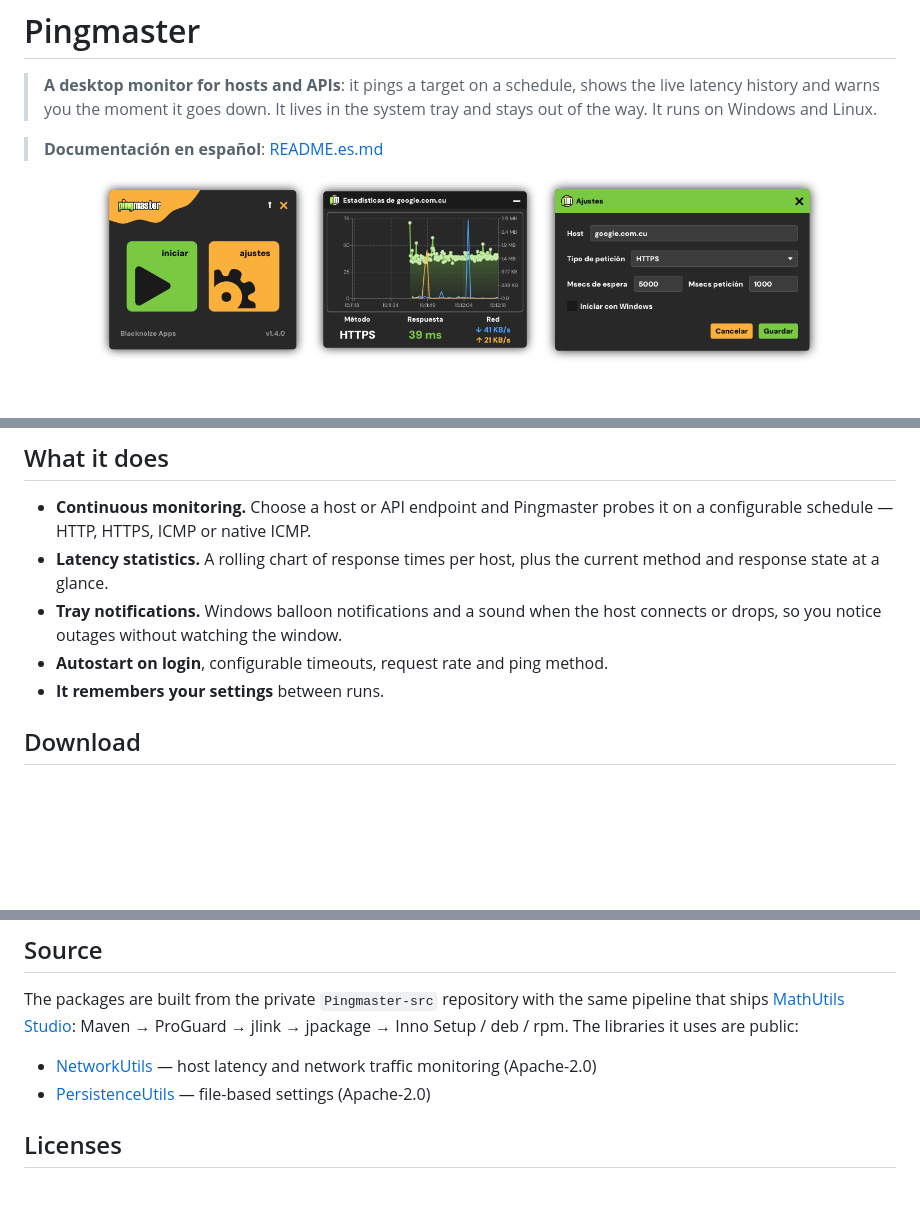
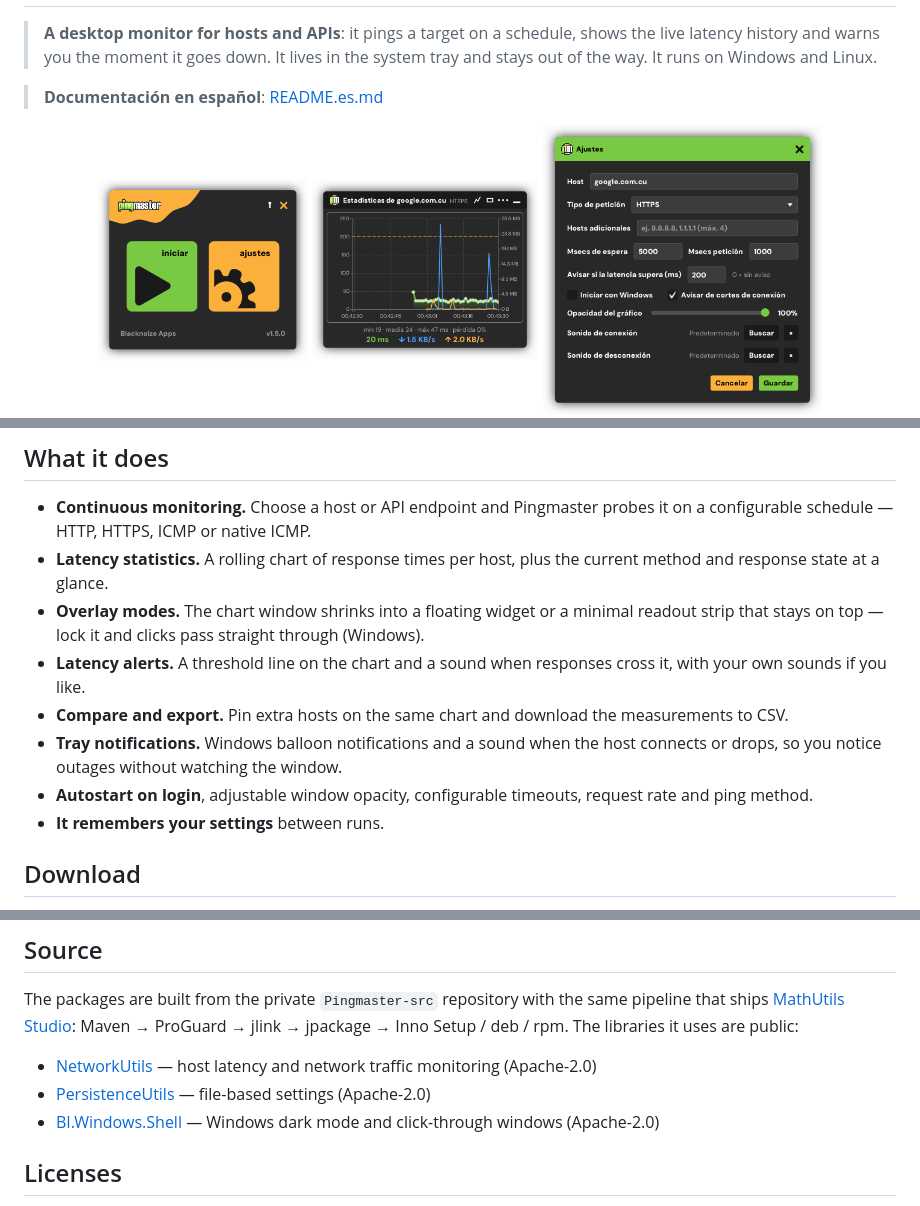
Before and after one commit to blacknoize404/Pingmaster, a Markdown page: README.md, 3 parts joined by grey strips. Rendered like a GitHub page; pictures changed too: docs/images/pingmaster-about.png, docs/images/pingmaster-landing.png, docs/images/pingmaster-settings.png; blank space fills up the shorter version.

```diff
--- a/README.md
+++ b/README.md
@@ -19,9 +23,14 @@
   schedule — HTTP, HTTPS, ICMP or native ICMP.
 - **Latency statistics.** A rolling chart of response times per host, plus the current method and
   response state at a glance.
+- **Overlay modes.** The chart window shrinks into a floating widget or a minimal readout strip that
+  stays on top — lock it and clicks pass straight through (Windows).
+- **Latency alerts.** A threshold line on the chart and a sound when responses cross it, with your
+  own sounds if you like.
+- **Compare and export.** Pin extra hosts on the same chart and download the measurements to CSV.
 - **Tray notifications.** Windows balloon notifications and a sound when the host connects or drops,
   so you notice outages without watching the window.
-- **Autostart on login**, configurable timeouts, request rate and ping method.
+- **Autostart on login**, adjustable window opacity, configurable timeouts, request rate and ping method.
 - **It remembers your settings** between runs.
 
 ## Download
@@ -48,6 +57,7 @@ jpackage → Inno Setup / deb / rpm. The libraries it uses are public:
 
 - [NetworkUtils](https://github.com/blacknoize404/NetworkUtils) — host latency and network traffic monitoring (Apache-2.0)
 - [PersistenceUtils](https://github.com/blacknoize404/PersistenceUtils) — file-based settings (Apache-2.0)
+- [BI.Windows.Shell](https://github.com/blacknoize404/BI.Windows.Shell) — Windows dark mode and click-through windows (Apache-2.0)
 
 ## Licenses
 
```
Also changed, not shown: other parts of README.md (+4 -0 lines), README.es.md (+12 -1 lines), docs/images/pingmaster-minimal.png (added), docs/images/pingmaster-widget.png (added).
